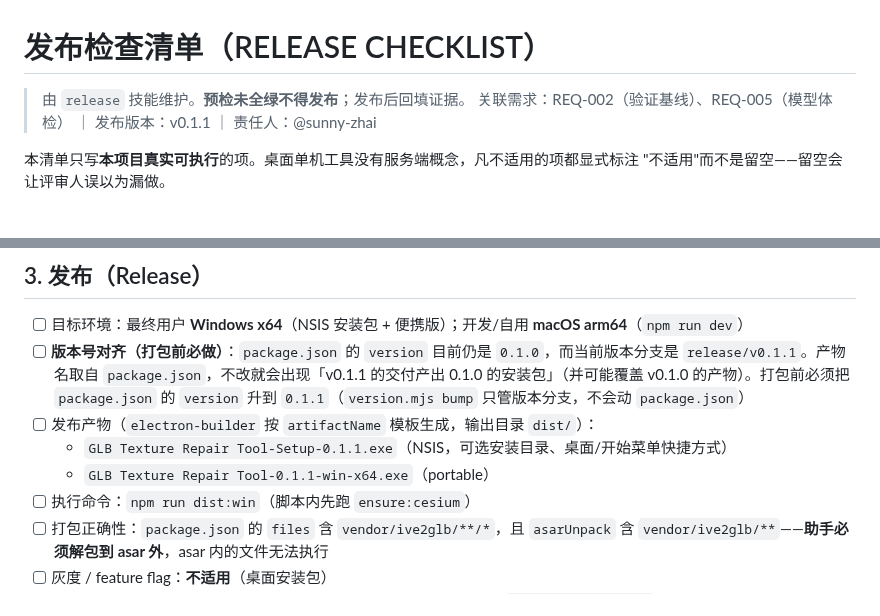
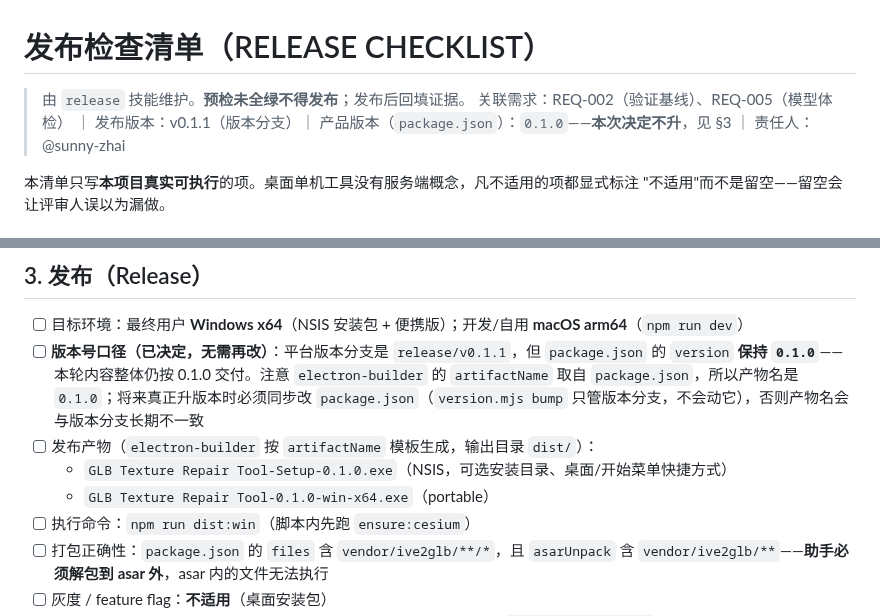
Before and after one commit to sunny-zhai/glb-texture-repair-tool, a Markdown page: docs/release/RELEASE_CHECKLIST.md, 2 parts joined by grey strips. Drawn GitHub-style.

Commit message:
docs(release): 版本号口径改为「本轮不升，产物保持 0.1.0」
人工决定：平台版本分支虽是 release/v0.1.1，但本轮内容整体仍按 0.1.0 交付，
package.json 的 version 不动。清单头部与 §3 据此改写：产物名仍为 0.1.0，
并把「artifactName 取自 package.json、将来升版本要同步改」写成待办，
避免下次打包时误以为版本分支名就等于产物名。

Co-Authored-By: DeepSeek Harness <noreply@deepseek.com>

```diff
--- a/docs/release/RELEASE_CHECKLIST.md
+++ b/docs/release/RELEASE_CHECKLIST.md
@@ -1,7 +1,7 @@
 # 发布检查清单（RELEASE CHECKLIST）
 
 > 由 `release` 技能维护。**预检未全绿不得发布**；发布后回填证据。
-> 关联需求：REQ-002（验证基线）、REQ-005（模型体检） ｜ 发布版本：v0.1.1 ｜ 责任人：@sunny-zhai
+> 关联需求：REQ-002（验证基线）、REQ-005（模型体检） ｜ 发布版本：v0.1.1（版本分支）｜ 产品版本（`package.json`）：`0.1.0`——**本次决定不升**，见 §3 ｜ 责任人：@sunny-zhai
 
 本清单只写**本项目真实可执行**的项。桌面单机工具没有服务端概念，凡不适用的项都显式标注
 "不适用"而不是留空——留空会让评审人误以为漏做。
@@ -29,10 +29,10 @@
 ## 3. 发布（Release）
 
 - [ ] 目标环境：最终用户 **Windows x64**（NSIS 安装包 + 便携版）；开发/自用 **macOS arm64**（`npm run dev`）
-- [ ] **版本号对齐（打包前必做）**：`package.json` 的 `version` 目前仍是 `0.1.0`，而当前版本分支是 `release/v0.1.1`。产物名取自 `package.json`，不改就会出现「v0.1.1 的交付产出 0.1.0 的安装包」（并可能覆盖 v0.1.0 的产物）。打包前必须把 `package.json` 的 `version` 升到 `0.1.1`（`version.mjs bump` 只管版本分支，不会动 `package.json`）
+- [ ] **版本号口径（已决定，无需再改）**：平台版本分支是 `release/v0.1.1`，但 `package.json` 的 `version` **保持 `0.1.0`**——本轮内容整体仍按 0.1.0 交付。注意 `electron-builder` 的 `artifactName` 取自 `package.json`，所以产物名是 `0.1.0`；将来真正升版本时必须同步改 `package.json`（`version.mjs bump` 只管版本分支，不会动它），否则产物名会与版本分支长期不一致
 - [ ] 发布产物（`electron-builder` 按 `artifactName` 模板生成，输出目录 `dist/`）：
-  - `GLB Texture Repair Tool-Setup-0.1.1.exe`（NSIS，可选安装目录、桌面/开始菜单快捷方式）
-  - `GLB Texture Repair Tool-0.1.1-win-x64.exe`（portable）
+  - `GLB Texture Repair Tool-Setup-0.1.0.exe`（NSIS，可选安装目录、桌面/开始菜单快捷方式）
+  - `GLB Texture Repair Tool-0.1.0-win-x64.exe`（portable）
 - [ ] 执行命令：`npm run dist:win`（脚本内先跑 `ensure:cesium`）
 - [ ] 打包正确性：`package.json` 的 `files` 含 `vendor/ive2glb/**/*`，且 `asarUnpack` 含 `vendor/ive2glb/**`——**助手必须解包到 asar 外**，asar 内的文件无法执行
 - [ ] 灰度 / feature flag：**不适用**（桌面安装包）
```
